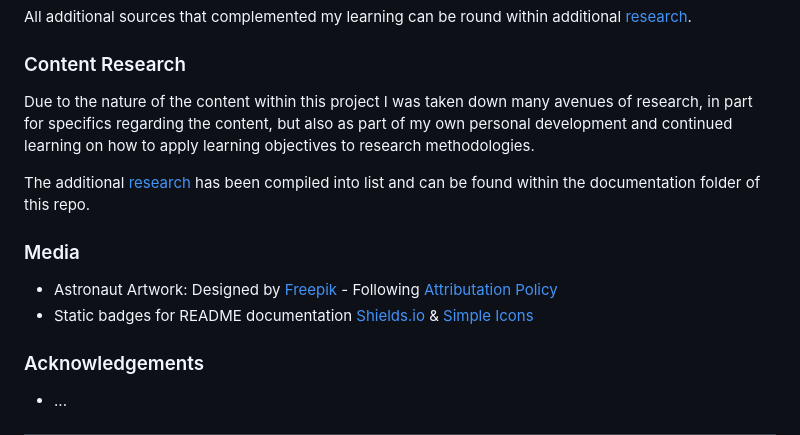
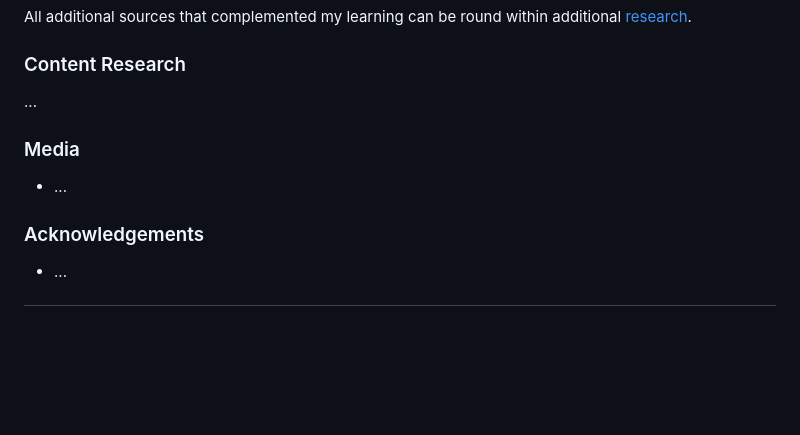
Before and after one commit to markrshaw99/The-Mind-Garden, a Markdown page: README.md, the part around the change. Rendered like a GitHub page; blank space fills up the shorter version.

```diff
--- a/README.md
+++ b/README.md
@@ -252,14 +252,11 @@ All additional sources that complemented my learning can be round within additio
 
 ### Content Research
 
-Due to the nature of the content within this project I was taken down many avenues of research, in part for specifics regarding the content, but also as part of my own personal development and continued learning on how to apply learning objectives to research methodologies.
-
-The additional [research](/documentation/research.md) has been compiled into list and can be found within the documentation folder of this repo.
+...
 
 ### Media
 
-- Astronaut Artwork: Designed by [Freepik](http://www.freepik.com/) - Following [Attributation Policy](https://support.freepik.com/s/article/Attribution-How-when-and-where?language=en_US)
-- Static badges for README documentation [Shields.io](https://shields.io/badges/static-badge) & [Simple Icons](https://simpleicons.org/)
+- ...
 
 ### Acknowledgements
 
```
